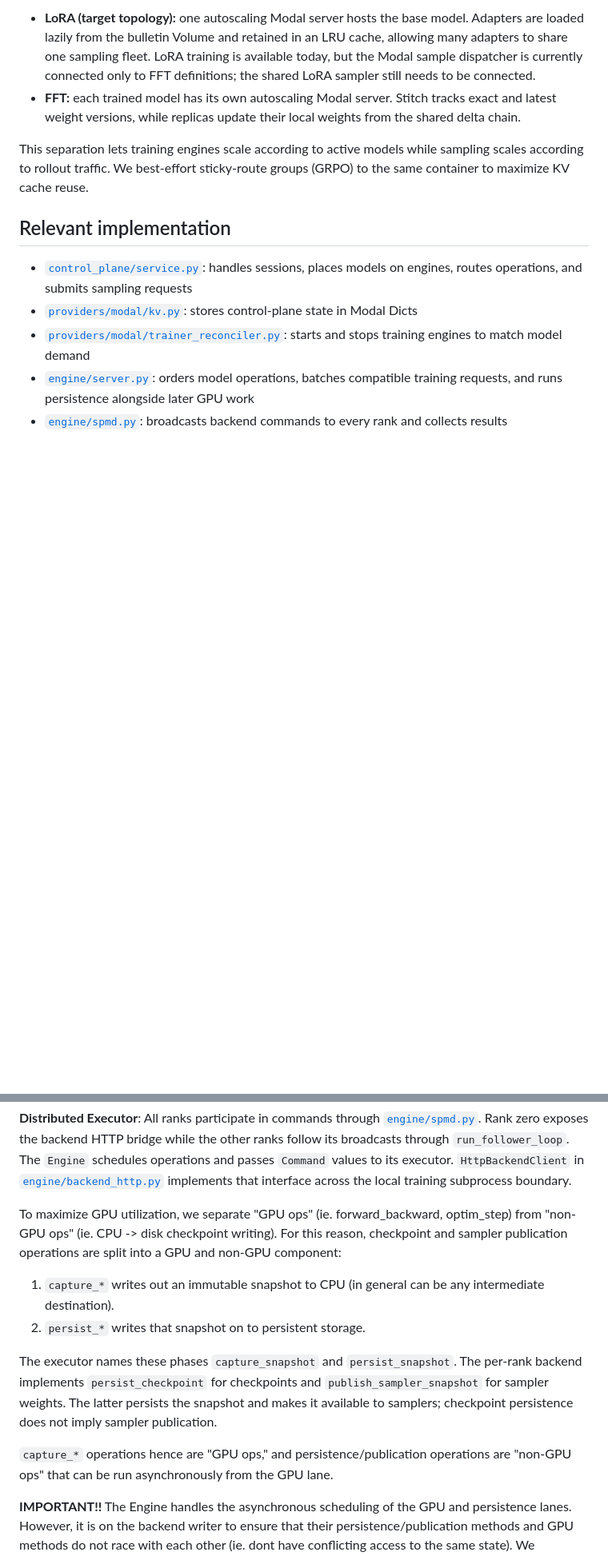
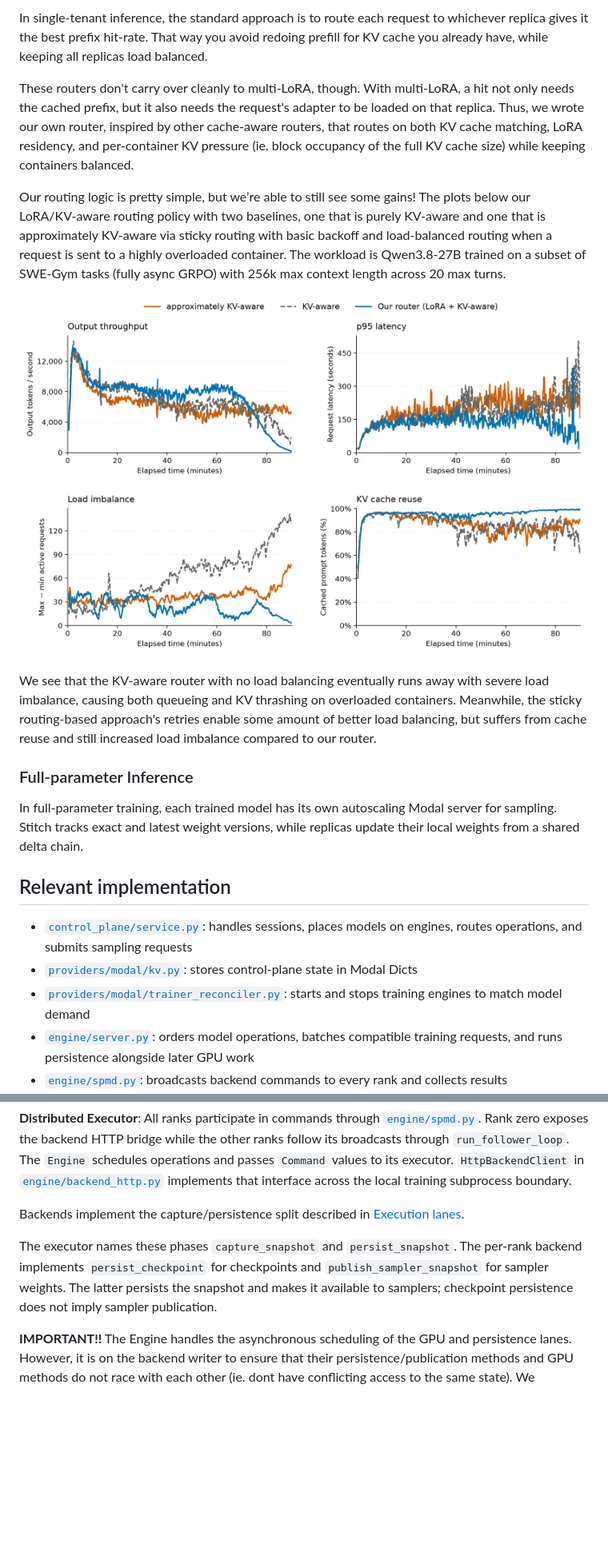
Before and after one commit to modal-projects/spindle, a Markdown page: docs/design.md, 2 parts joined by grey strips. Shown at 80% size. Rendered like a GitHub page; pictures changed too: docs/assets/design/multi-lora-routing.png (added); blank space fills up the shorter version.

```diff
--- a/docs/design.md
+++ b/docs/design.md
@@ -91,15 +101,17 @@ The sampling topology differs by parameterization:
 
-- **LoRA (target topology):** one autoscaling Modal server hosts the base
-  model. Adapters are loaded lazily from the bulletin Volume and retained in an
-  LRU cache, allowing many adapters to share one sampling fleet. LoRA training
-  is available today, but the Modal sample dispatcher is currently connected only
-  to FFT definitions; the shared LoRA sampler still needs to be connected.
-- **FFT:** each trained model has its own autoscaling Modal server. Stitch
-  tracks exact and latest weight versions, while replicas update their local
-  weights from the shared delta chain.
+In single-tenant inference, the standard approach is to route each request to whichever replica gives it the best prefix hit-rate. That way you avoid redoing prefill for KV cache you already have, while keeping all replicas load balanced.
 
-This separation lets training engines scale according to active models while
-sampling scales according to rollout traffic. We best-effort sticky-route groups (GRPO) to the same container to maximize KV cache reuse.
+These routers don't carry over cleanly to multi-LoRA, though. With multi-LoRA, a hit not only needs the cached prefix, but it also needs the request's adapter to be loaded on that replica. Thus, we wrote our own router, inspired by other cache-aware routers, that routes on both KV cache matching, LoRA residency, and per-container KV pressure (ie. block occupancy of the full KV cache size) while keeping containers balanced.
+
+Our routing logic is pretty simple, but we’re able to still see some gains! The plots below our LoRA/KV-aware routing policy with two baselines, one that is purely KV-aware and one that is approximately KV-aware via sticky routing with basic backoff and load-balanced routing when a request is sent to a highly overloaded container. The workload is Qwen3.8-27B trained on a subset of SWE-Gym tasks (fully async GRPO) with 256k max context length across 20 max turns.
+
+![Multi-LoRA routing comparison: output throughput, p95 latency, load imbalance, and KV cache reuse](assets/design/multi-lora-routing.png)
+
+We see that the KV-aware router with no load balancing eventually runs away with severe load imbalance, causing both queueing and KV thrashing on overloaded containers. Meanwhile, the sticky routing-based approach's retries enable some amount of better load balancing, but suffers from cache reuse and still increased load imbalance compared to our router.
+
+### Full-parameter Inference
+
+In full-parameter training, each trained model has its own autoscaling Modal server for sampling. Stitch tracks exact and latest weight versions, while replicas update their local weights from a shared delta chain.
 
 ## Relevant implementation
 
@@ -168,10 +180,7 @@ executor. `HttpBackendClient` in
 [`engine/backend_http.py`](../src/spindle/engine/backend_http.py) implements that
 interface across the local training subprocess boundary.
 
-To maximize GPU utilization, we separate "GPU ops" (ie. forward_backward, optim_step) from "non-GPU ops" (ie. CPU -> disk checkpoint writing). For this reason, checkpoint and sampler publication operations are split into a GPU and non-GPU component:
-
-1. `capture_*` writes out an immutable snapshot to CPU (in general can be any intermediate destination).
-2. `persist_*` writes that snapshot on to persistent storage.
+Backends implement the capture/persistence split described in [Execution lanes](#execution-lanes).
 
 The executor names these phases `capture_snapshot` and `persist_snapshot`.
 The per-rank backend implements `persist_checkpoint` for checkpoints and
@@ -179,6 +188,4 @@ The per-rank backend implements `persist_checkpoint` for checkpoints and
 and makes it available to samplers; checkpoint persistence does not imply sampler
 publication.
 
-`capture_*` operations hence are "GPU ops," and persistence/publication operations are "non-GPU ops" that can be run asynchronously from the GPU lane.
-
 **IMPORTANT!!** The Engine handles the asynchronous scheduling of the GPU and persistence lanes. However, it is on the backend writer to ensure that their persistence/publication methods and GPU methods do not race with each other (ie. dont have conflicting access to the same state). We recommend against using locks for this purpose and have our LoRA and FFT backends written as references of how to implement lock-free backends. In our implementation, the main pattern is that `capture_*` creates detached CPU state that the persistence/publication method exclusively owns.
```
Also changed, not shown: other parts of docs/design.md (+31 -21 lines).
